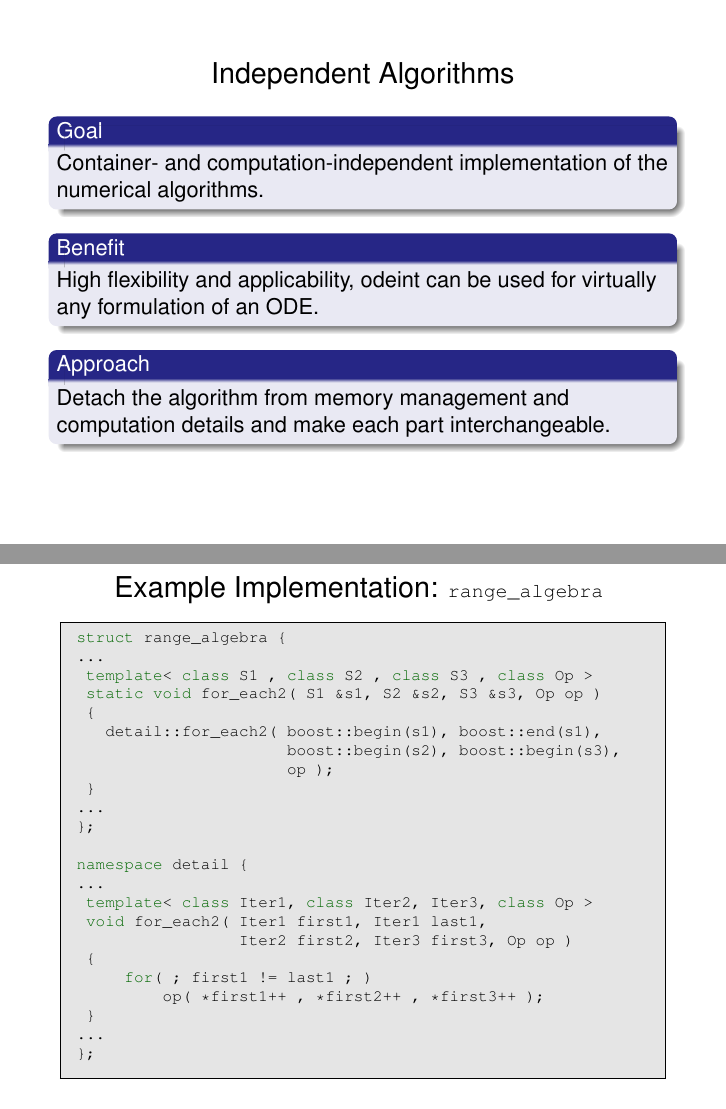
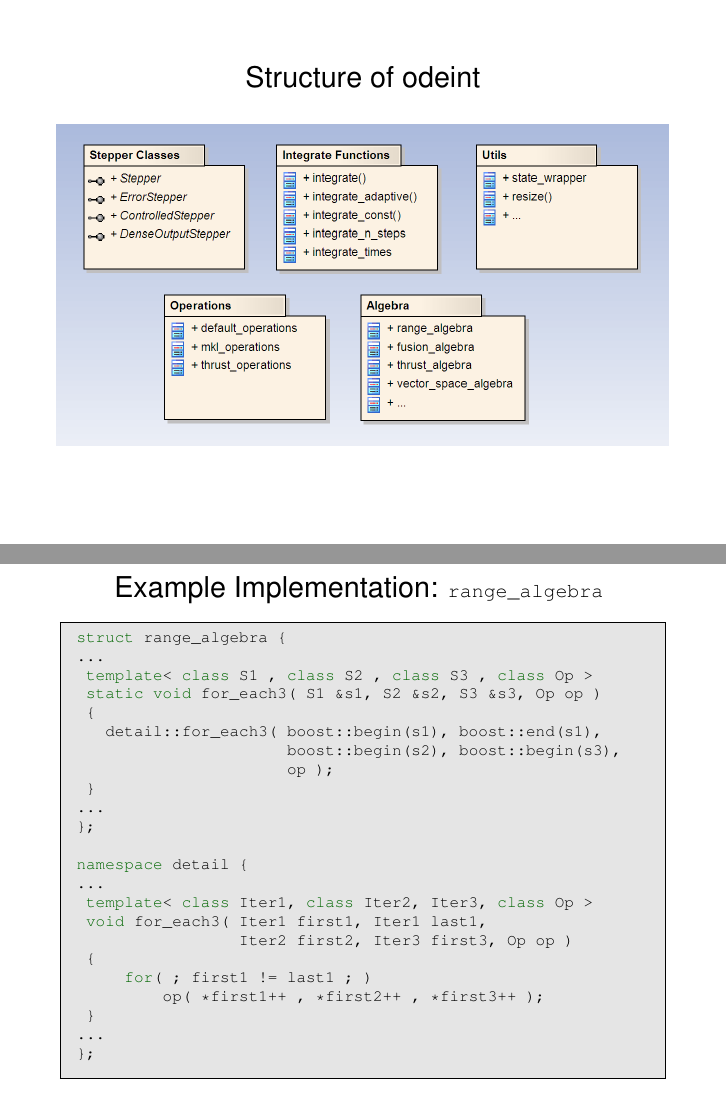
Before and after one commit to headmyshoulder/odeint-talks, LaTeX slides (2012_cppnow/talk.tex, which reads 2012_cppnow/technical_details.tex): pages 63 and 78 of 91 before the commit and pages 63 and 79 of 92 after it, joined at a grey line. Compiled offline with pdfLaTeX.

Commit message:
adding overview slide

```diff
--- a/2012_cppnow/technical_details.tex
+++ b/2012_cppnow/technical_details.tex
@@ -4,6 +4,15 @@
 \begin{frame}
   \tableofcontents[currentsection]
 \end{frame}
+
+\begin{frame}
+ \heading{Structure of \odeint}
+
+ \vspace{2ex}
+ \centerline{\includegraphics[draft=false,width=1.0\textwidth]{odeint_components.png}}
+
+\end{frame}
+
 
 \begin{frame}
 \heading{Independent Algorithms}
@@ -338,9 +347,9 @@ This computes: $\vec x_1 = 1.0\cdot \vec x_0 + b_1\Delta t\cdot \vec F_1$.
 struct range_algebra {
 ...
  template< class S1 , class S2 , class S3 , class Op >
- static void for_each2( S1 &s1, S2 &s2, S3 &s3, Op op )
+ static void for_each3( S1 &s1, S2 &s2, S3 &s3, Op op )
  {
-   detail::for_each2( boost::begin(s1), boost::end(s1),
+   detail::for_each3( boost::begin(s1), boost::end(s1),
                       boost::begin(s2), boost::begin(s3),
                       op );
  }
@@ -350,7 +359,7 @@ struct range_algebra {
 namespace detail {
 ...
  template< class Iter1, class Iter2, Iter3, class Op >
- void for_each2( Iter1 first1, Iter1 last1,
+ void for_each3( Iter1 first1, Iter1 last1,
                  Iter2 first2, Iter3 first3, Op op )
  {
      for( ; first1 != last1 ; )
```
Also changed, not shown: 2012_cppnow/conclusion.tex (+1 -1 lines), 2 other files.
